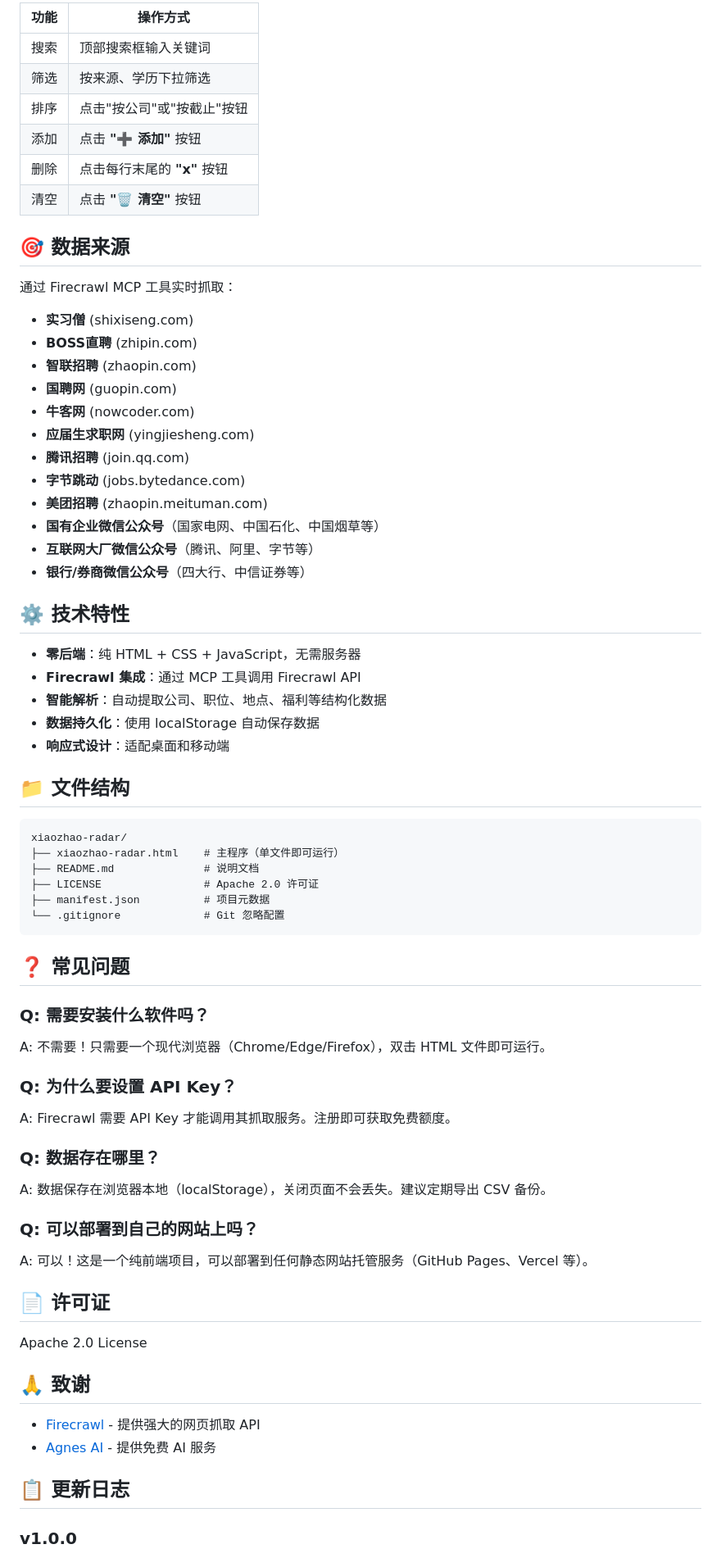
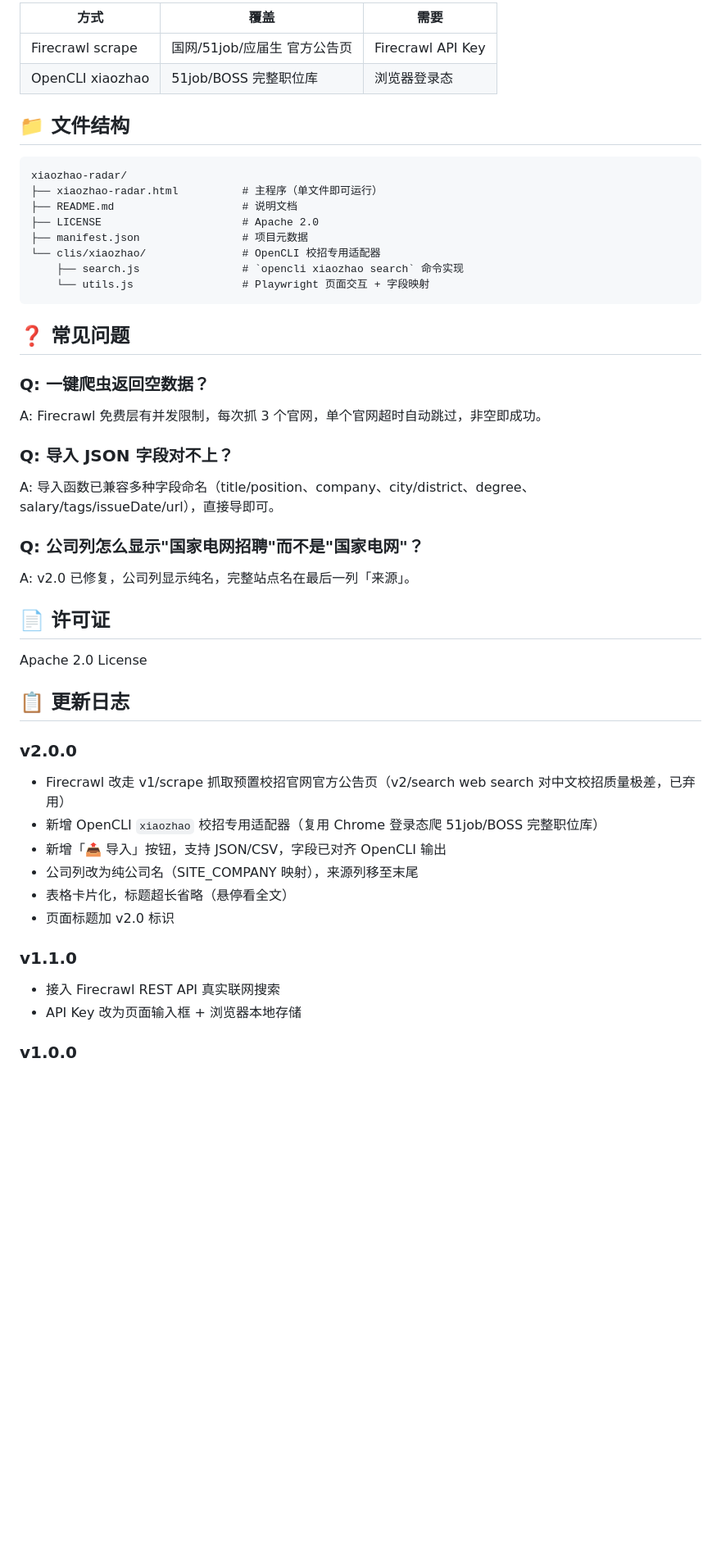
Before and after one commit to jiabaobei/xiaozhao-radar, a Markdown page: README.md, the part around one of its changes. Shown at 82% size. Rendered like a GitHub page; blank space fills up the shorter version.

Commit message:
docs: v2.0 README + OpenCLI xiaozhao adapter docs

````diff
--- a/README.md
+++ b/README.md
@@ -40,71 +38,49 @@
 
-| 功能 | 操作方式 |
-|------|----------|
-| 搜索 | 顶部搜索框输入关键词 |
-| 筛选 | 按来源、学历下拉筛选 |
-| 排序 | 点击"按公司"或"按截止"按钮 |
-| 添加 | 点击 **"➕ 添加"** 按钮 |
-| 删除 | 点击每行末尾的 **"x"** 按钮 |
-| 清空 | 点击 **"🗑 清空"** 按钮 |
-
-## 🎯 数据来源
-
-通过 Firecrawl MCP 工具实时抓取：
-- **实习僧** (shixiseng.com)
-- **BOSS直聘** (zhipin.com)
-- **智联招聘** (zhaopin.com)
-- **国聘网** (guopin.com)
-- **牛客网** (nowcoder.com)
-- **应届生求职网** (yingjiesheng.com)
-- **腾讯招聘** (join.qq.com)
-- **字节跳动** (jobs.bytedance.com)
-- **美团招聘** (zhaopin.meituman.com)
-- **国有企业微信公众号**（国家电网、中国石化、中国烟草等）
-- **互联网大厂微信公众号**（腾讯、阿里、字节等）
-- **银行/券商微信公众号**（四大行、中信证券等）
-
-## ⚙️ 技术特性
-
-- **零后端**：纯 HTML + CSS + JavaScript，无需服务器
-- **Firecrawl 集成**：通过 MCP 工具调用 Firecrawl API
-- **智能解析**：自动提取公司、职位、地点、福利等结构化数据
-- **数据持久化**：使用 localStorage 自动保存数据
-- **响应式设计**：适配桌面和移动端
+| 方式 | 覆盖 | 需要 |
+|------|------|------|
+| Firecrawl scrape | 国网/51job/应届生 官方公告页 | Firecrawl API Key |
+| OpenCLI xiaozhao | 51job/BOSS 完整职位库 | 浏览器登录态 |
 
 ## 📁 文件结构
 
 ```
 xiaozhao-radar/
-├── xiaozhao-radar.html    # 主程序（单文件即可运行）
-├── README.md              # 说明文档
-├── LICENSE                # Apache 2.0 许可证
-├── manifest.json          # 项目元数据
-└── .gitignore             # Git 忽略配置
+├── xiaozhao-radar.html          # 主程序（单文件即可运行）
+├── README.md                    # 说明文档
+├── LICENSE                      # Apache 2.0
+├── manifest.json                # 项目元数据
+└── clis/xiaozhao/               # OpenCLI 校招专用适配器
+    ├── search.js                # `opencli xiaozhao search` 命令实现
+    └── utils.js                 # Playwright 页面交互 + 字段映射
 ```
 
 ## ❓ 常见问题
 
-### Q: 需要安装什么软件吗？
-A: 不需要！只需要一个现代浏览器（Chrome/Edge/Firefox），双击 HTML 文件即可运行。
+### Q: 一键爬虫返回空数据？
+A: Firecrawl 免费层有并发限制，每次抓 3 个官网，单个官网超时自动跳过，非空即成功。
 
-### Q: 为什么要设置 API Key？
-A: Firecrawl 需要 API Key 才能调用其抓取服务。注册即可获取免费额度。
+### Q: 导入 JSON 字段对不上？
+A: 导入函数已兼容多种字段命名（title/position、company、city/district、degree、salary/tags/issueDate/url），直接导即可。
 
-### Q: 数据存在哪里？
-A: 数据保存在浏览器本地（localStorage），关闭页面不会丢失。建议定期导出 CSV 备份。
-
-### Q: 可以部署到自己的网站上吗？
-A: 可以！这是一个纯前端项目，可以部署到任何静态网站托管服务（GitHub Pages、Vercel 等）。
+### Q: 公司列怎么显示"国家电网招聘"而不是"国家电网"？
+A: v2.0 已修复，公司列显示纯名，完整站点名在最后一列「来源」。
 
 ## 📄 许可证
 
 Apache 2.0 License
 
-## 🙏 致谢
-
-- [Firecrawl](https://firecrawl.dev) - 提供强大的网页抓取 API
-- [Agnes AI](https://agnes-ai.com) - 提供免费 AI 服务
-
 ## 📋 更新日志
 
+### v2.0.0
+- Firecrawl 改走 v1/scrape 抓取预置校招官网官方公告页（v2/search web search 对中文校招质量极差，已弃用）
+- 新增 OpenCLI `xiaozhao` 校招专用适配器（复用 Chrome 登录态爬 51job/BOSS 完整职位库）
+- 新增「📤 导入」按钮，支持 JSON/CSV，字段已对齐 OpenCLI 输出
+- 公司列改为纯公司名（SITE_COMPANY 映射），来源列移至末尾
+- 表格卡片化，标题超长省略（悬停看全文）
+- 页面标题加 v2.0 标识
+
+### v1.1.0
+- 接入 Firecrawl REST API 真实联网搜索
+- API Key 改为页面输入框 + 浏览器本地存储
+
 ### v1.0.0
````
Also changed, not shown: other parts of README.md (+22 -29 lines).
